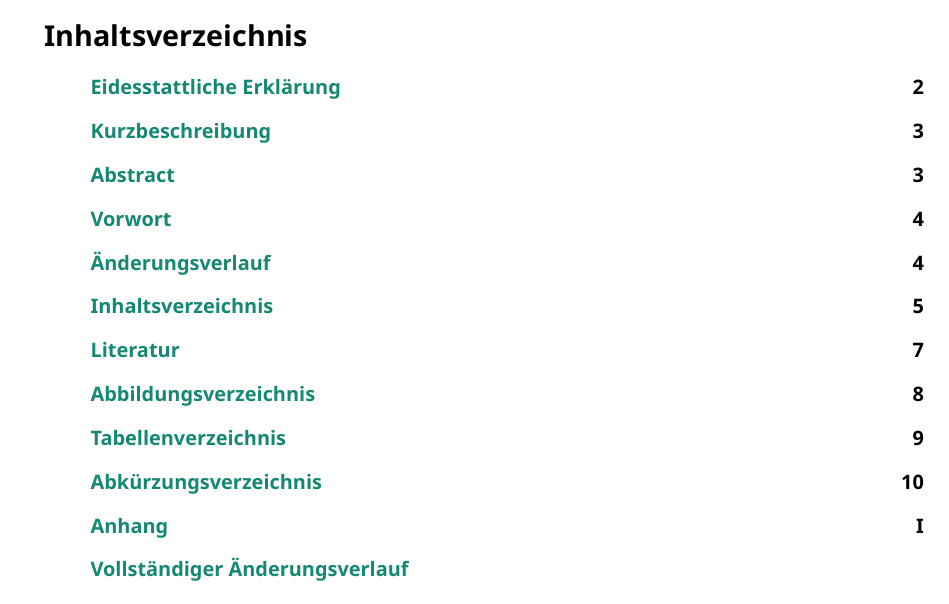
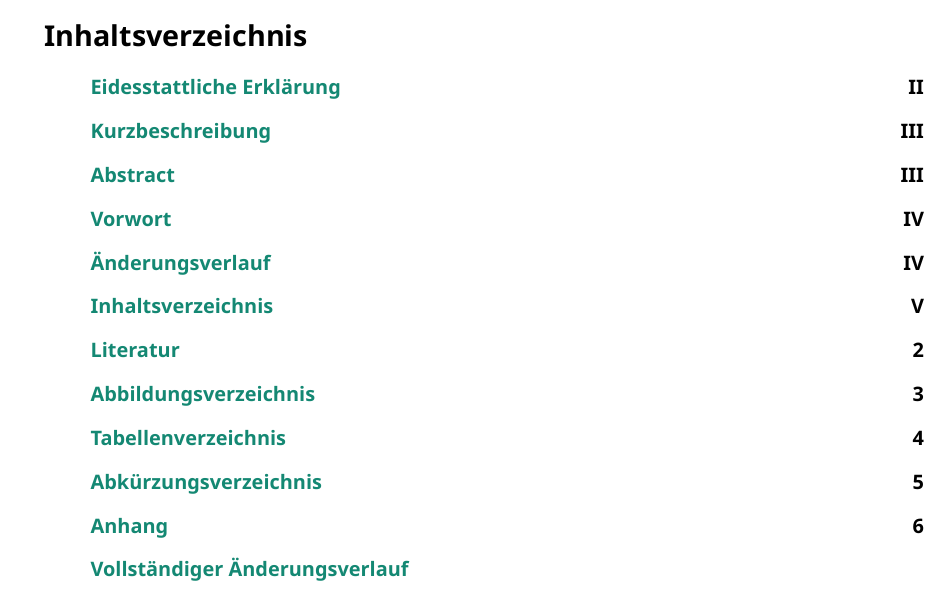
Before and after one commit to hampoelz/HTL_Thesis-Template, a LaTeX document (main.tex, which reads styles/htbla-thesis.sty): part of page 5 of 12, cut so that both start at the same text. Compiled offline with LuaLaTeX; a LaTeX package or settings file that is missing is left out.

Commit message:
chore: :children_crossing: Rework page numbering

```diff
--- a/styles/htbla-thesis.sty
+++ b/styles/htbla-thesis.sty
@@ -128,14 +128,26 @@
     \clearpage
 }
 
+\let\savesection\section
+\let\savesubsection\subsection
+\let\savesubsubsection\subsubsection
+
+\def\appendixSection#1{
+    \ifnum\value{subsection}>0
+        \clearpage
+    \fi
+    \savesubsection{#1}
+    \protect\pagenumbering{arabic}
+    \def\thepage{\thesubsection.\arabic{page}}
+}
+
 \newcommand{\printAppendix}{{
     \clearpage
     \unnumberedSection{\appendixname}
-    \let\savesubsection\subsection
-    \let\savesubsubsection\subsubsection
-    \def\section{\savesubsection}
+    \def\section{\appendixSection}
     \def\subsection{\savesubsubsection}
     \def\thesubsection{\@Alph\c@subsection}
     \input{appendix.tex}
     \clearpage
+    \pagenumbering{gobble}
 }}
```
Also changed, not shown: main.tex (+2 -4 lines).
